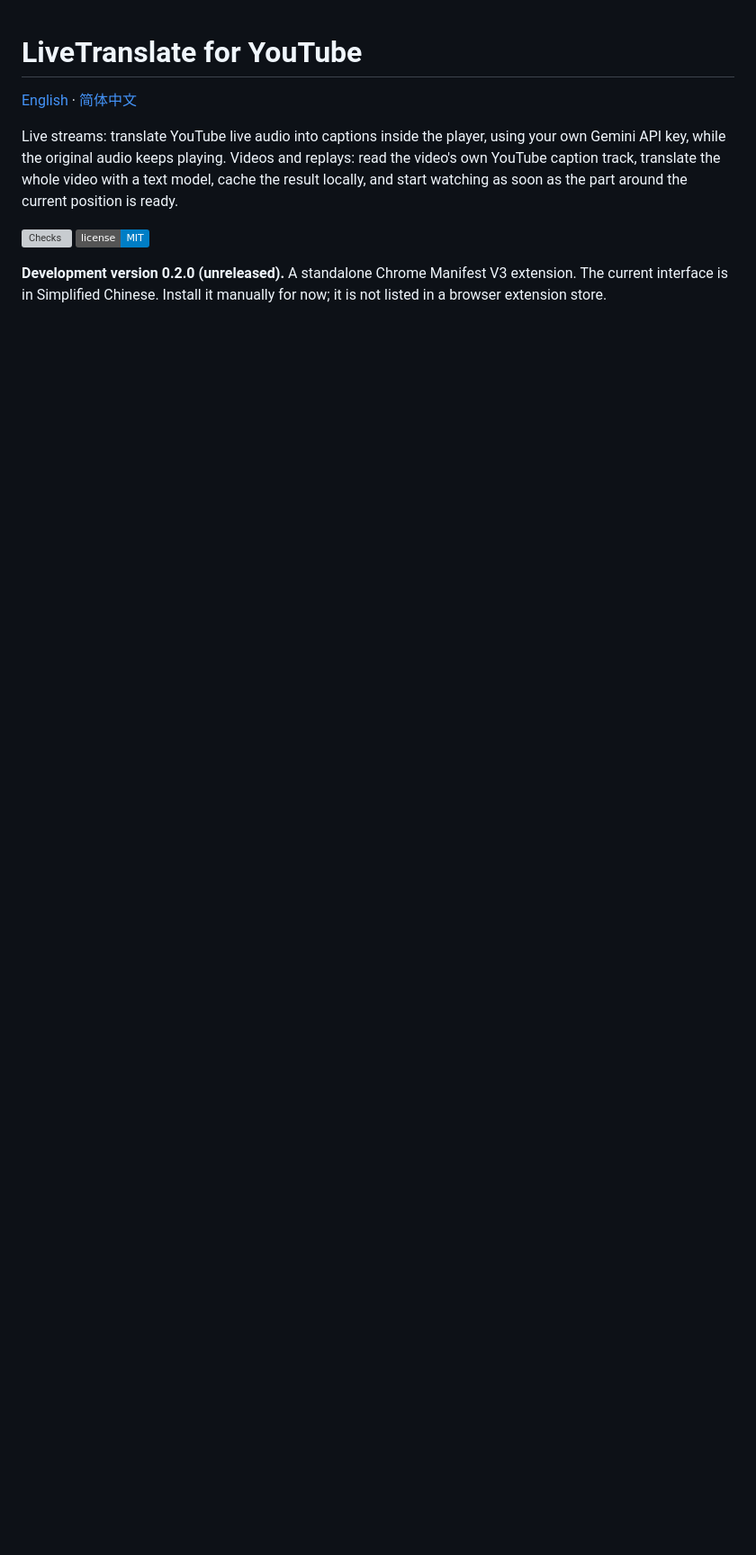
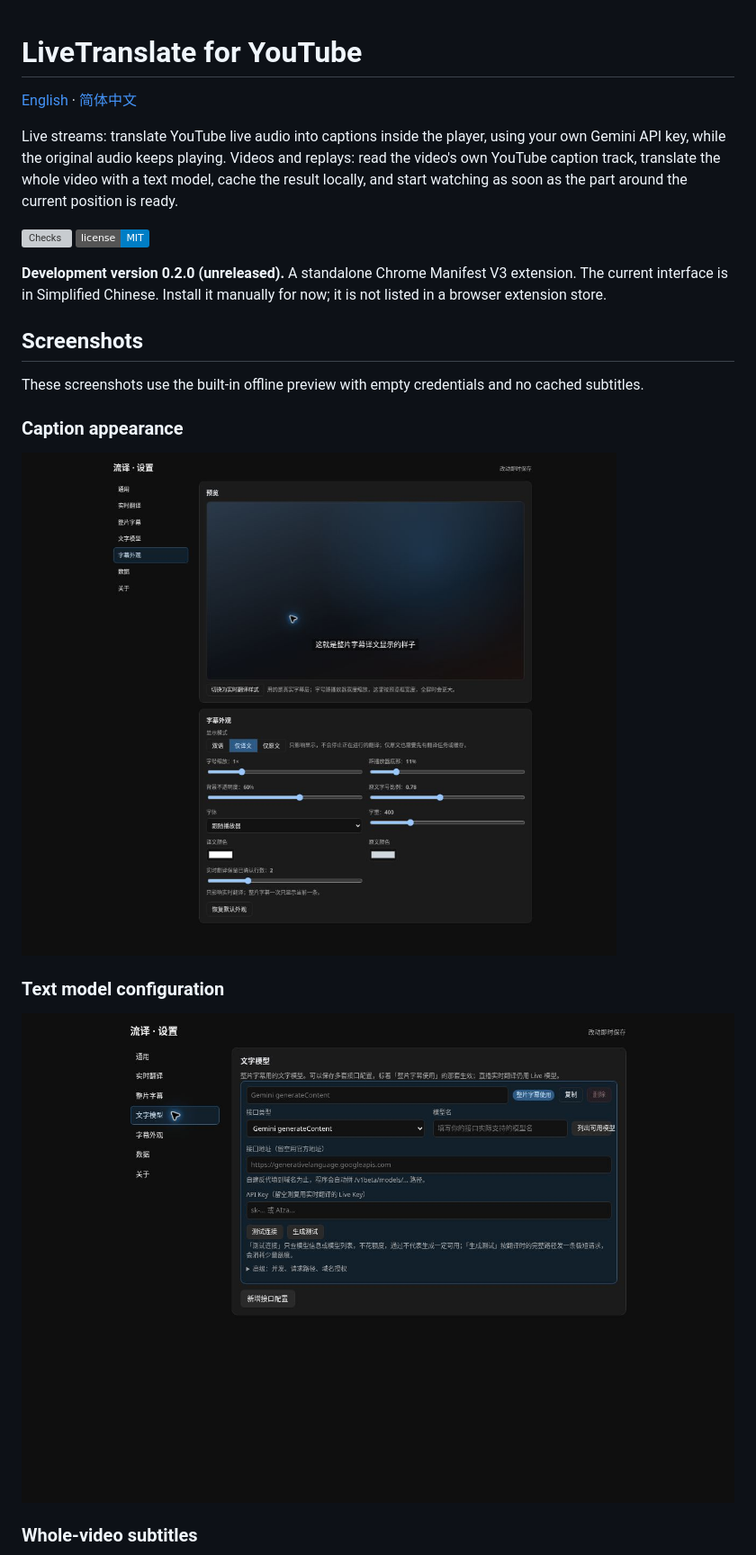
Before and after one commit to xieyuanqing/live-translate-extension, a Markdown page: README.md, the part around one of its changes. Shown at 90% size. GitHub-like rendering; pictures changed too: docs/screenshots/settings-captions.jpg (added), docs/screenshots/settings-models.jpg (added); badges without logos; blank space fills up the shorter version; grey boxes are pictures that could not be loaded.

Commit message:
docs: 在 README 添加新版界面截图
在中英文 README 展示字幕外观、文字模型和整片字幕设置页。

截图来自无 API Key、无字幕缓存的离线预览。

```diff
--- a/README.md
+++ b/README.md
@@ -9,3 +9,18 @@ Videos and replays: read the video's own YouTube caption track, translate the wh
 [![MIT License](https://img.shields.io/badge/license-MIT-blue.svg)](LICENSE)
 
 **Development version 0.2.0 (unreleased).** A standalone Chrome Manifest V3 extension. The current interface is in Simplified Chinese. Install it manually for now; it is not listed in a browser extension store.
+
+## Screenshots
+
+These screenshots use the built-in offline preview with empty credentials and no cached subtitles.
+
+### Caption appearance
+
+![Caption appearance settings](docs/screenshots/settings-captions.jpg)
+
+### Text model configuration
+
+![Text model configuration](docs/screenshots/settings-models.jpg)
+
+### Whole-video subtitles
+
```
Also changed, not shown: other parts of README.md (+1 -0 lines), README.zh-CN.md (+16 -0 lines), docs/screenshots/settings-video.jpg (added).
